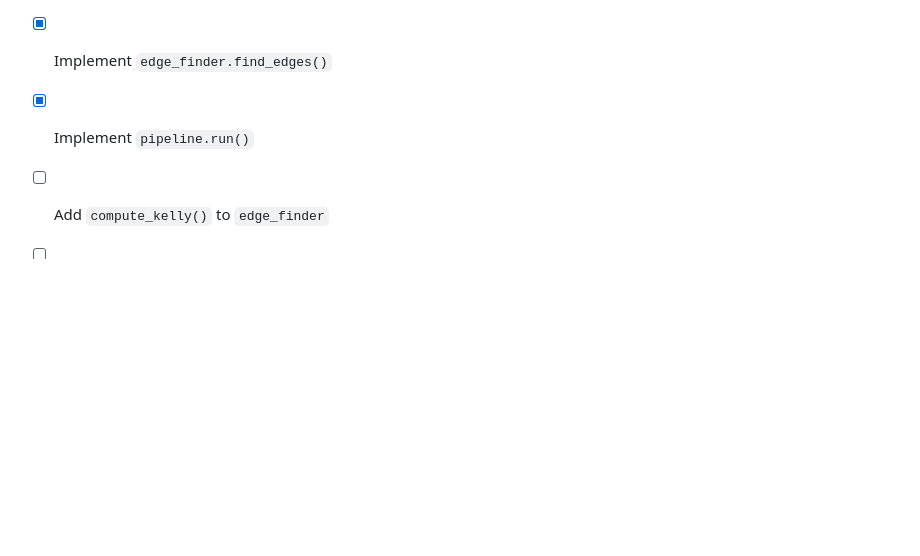
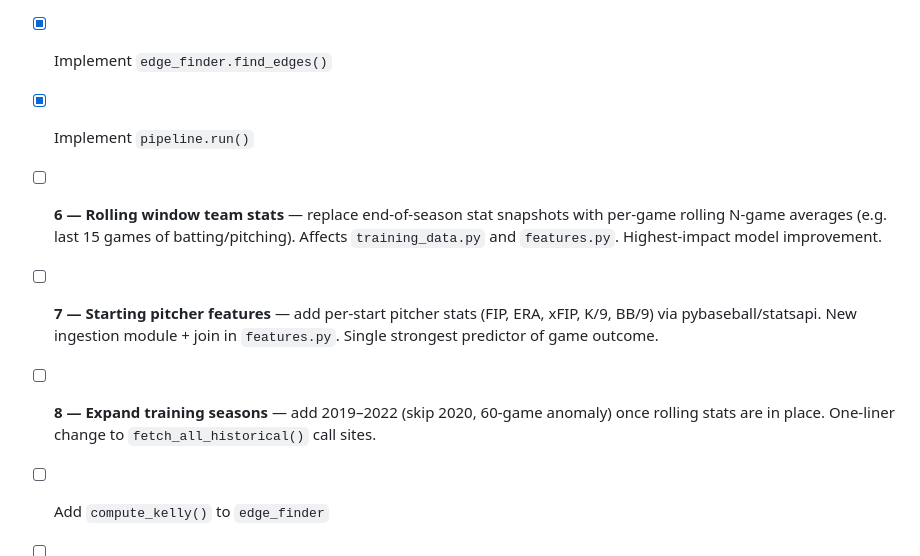
Before and after one commit to jaydengould/mlb-edge-finder, a Markdown page: CLAUDE.md, the part around the change. GitHub-like rendering; blank space fills up the shorter version.

Commit message:
docs: add rolling stats, pitcher features, and season expansion to roadmap
Co-Authored-By: Claude Sonnet 4.6 <noreply@anthropic.com>

```diff
--- a/CLAUDE.md
+++ b/CLAUDE.md
@@ -245,6 +245,9 @@ pytest tests/ -v
 - [x] **4c** — `model.train()`, `train_baseline()`, `evaluate()`, `save_model()`, `load_model()`
 - [x] Implement `edge_finder.find_edges()`
 - [x] Implement `pipeline.run()`
+- [ ] **6 — Rolling window team stats** — replace end-of-season stat snapshots with per-game rolling N-game averages (e.g. last 15 games of batting/pitching). Affects `training_data.py` and `features.py`. Highest-impact model improvement.
+- [ ] **7 — Starting pitcher features** — add per-start pitcher stats (FIP, ERA, xFIP, K/9, BB/9) via pybaseball/statsapi. New ingestion module + join in `features.py`. Single strongest predictor of game outcome.
+- [ ] **8 — Expand training seasons** — add 2019–2022 (skip 2020, 60-game anomaly) once rolling stats are in place. One-liner change to `fetch_all_historical()` call sites.
 - [ ] Add `compute_kelly()` to `edge_finder`
 - [ ] Add `__main__.py` CLI entry point
 - [ ] Add APScheduler for daily runs
```
